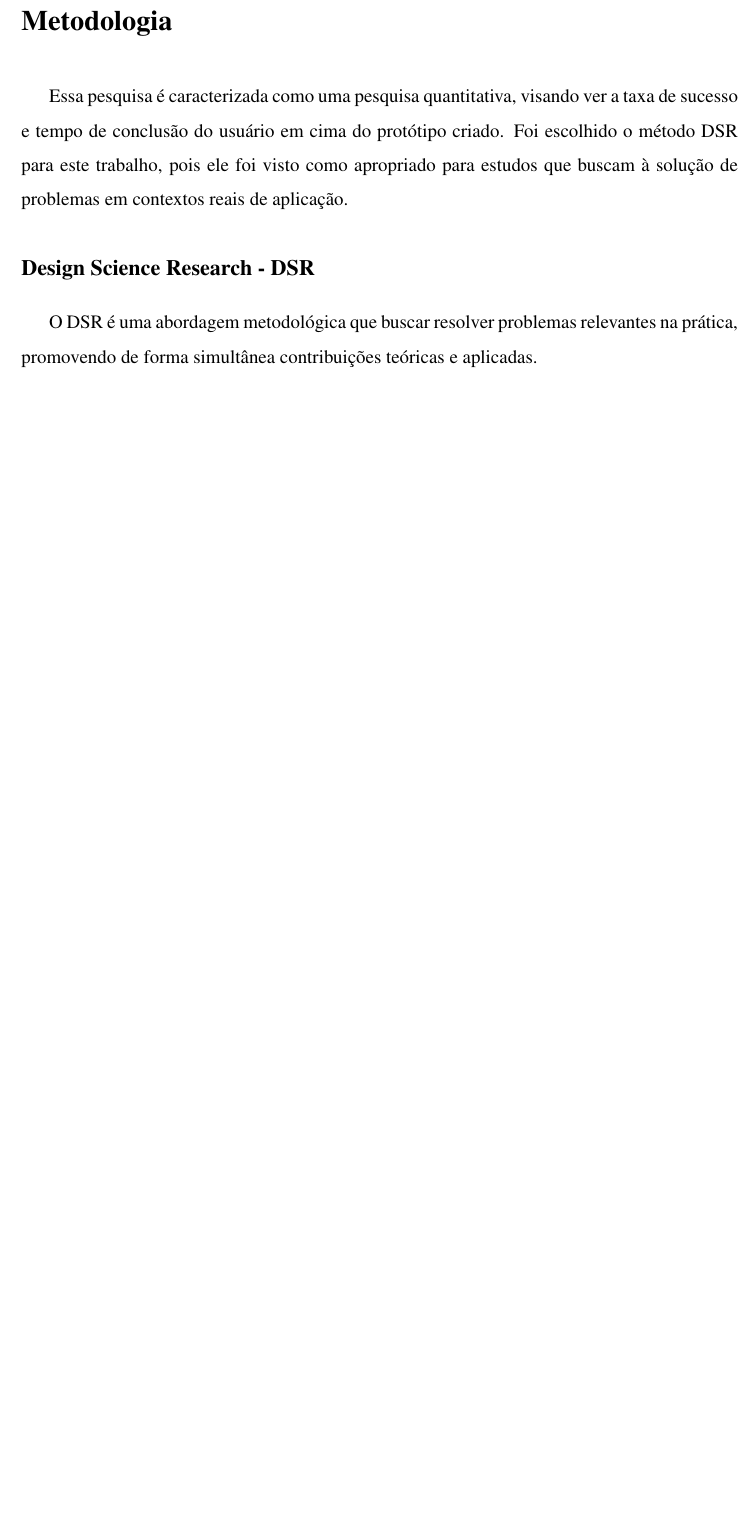
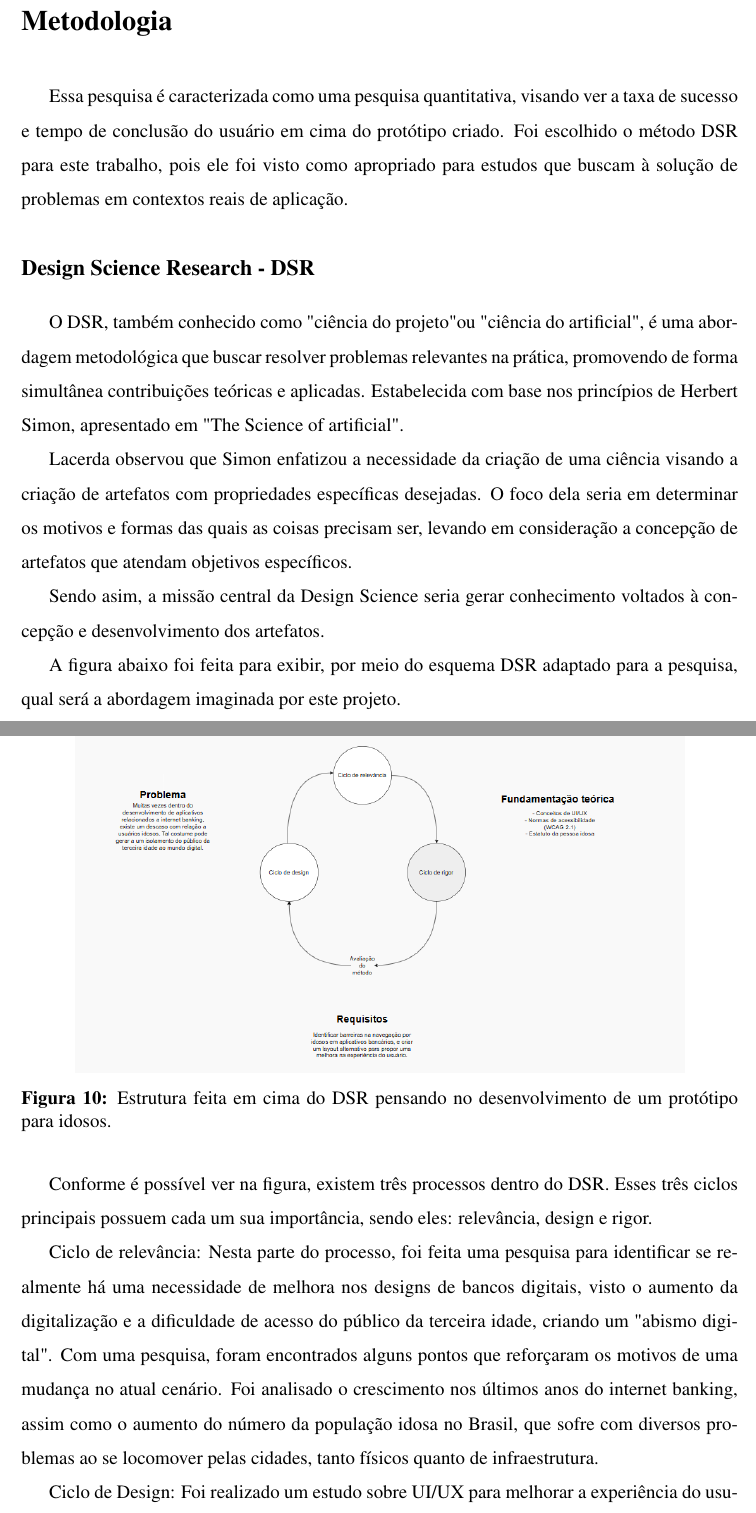
Before and after one commit to Felipinho1806/TCC, a LaTeX thesis (Template/main.tex, which reads Template/capitulos/4 - Metodologia.tex): part of page 29 of 38 before the commit and two parts of pages 29 and 30 of 39 after it, the two joined at a grey line, cut so that both start at the same text, the shorter picture padded with empty space. Compiled offline with pdfLaTeX.

Commit message:
Escrevendo sobre o DSR (BETA)

```diff
--- a/Template/capitulos/4 - Metodologia.tex
+++ b/Template/capitulos/4 - Metodologia.tex
@@ -4,7 +4,28 @@ Essa pesquisa é caracterizada como uma pesquisa quantitativa, visando ver a tax
 
 \subsection*{Design Science Research - DSR}
 
-O DSR é uma abordagem metodológica que buscar resolver problemas relevantes na prática, promovendo de forma simultânea contribuições teóricas e aplicadas.
+O DSR, também conhecido como "ciência do projeto" ou "ciência do artificial", é uma abordagem metodológica que buscar resolver problemas relevantes na prática, promovendo de forma simultânea contribuições teóricas e aplicadas. Estabelecida com base nos princípios de Herbert Simon, apresentado em "The Science of artificial".
+
+Lacerda observou que Simon enfatizou a necessidade da criação de uma ciência visando a criação de artefatos com propriedades específicas desejadas. O foco dela seria em determinar os motivos e formas das quais as coisas precisam ser, levando em consideração a concepção de artefatos que atendam objetivos específicos.
+
+Sendo asim, a missão central da Design Science seria gerar conhecimento voltados à concepção e desenvolvimento dos artefatos.
+
+A figura abaixo foi feita para exibir, por meio do esquema DSR adaptado para a pesquisa, qual será a abordagem imaginada por este projeto.
+
+\begin{figure}[H]
+    \centering
+    \includegraphics[width=0.85\textwidth]{imagens/dsr-teste}
+    \caption{Estrutura feita em cima do DSR pensando no desenvolvimento de um protótipo para idosos.}
+    \label{fig:dsr-teste}
+\end{figure}
+
+Conforme é possível ver na figura, existem três processos dentro do DSR. Esses três ciclos principais possuem cada um sua importância, sendo eles: relevância, design e rigor.
+
+Ciclo de relevância: Nesta parte do processo, foi feita uma pesquisa para identificar se realmente há uma necessidade de melhora nos designs de bancos digitais, visto o aumento da digitalização e a dificuldade de acesso do público da terceira idade, criando um "abismo digital". Com uma pesquisa, foram encontrados alguns pontos que reforçaram os motivos de uma mudança no atual cenário. Foi analisado o crescimento nos últimos anos do internet banking, assim como o aumento do número da população idosa no Brasil, que sofre com diversos problemas ao se locomover pelas cidades, tanto físicos quanto de infraestrutura.
+
+Ciclo de Design: Foi realizado um estudo sobre UI/UX para melhorar a experiência do usuário idoso, assim como adotadas regras do WCAG. Foram realizadas entrevistas para descobrir os principais pontos de dificuldade desse grupo, e após o desenvolvimento de um protótipo levando esses pontos em consideração, um teste de usabilidade foi feito.
+
+Ciclo de Rigor: Foram consultadas diretrizes de acessibilidade como o WCAG 2.1 e o Estatuto da Pessoa Idosa (Lei n 10.741). Houve a fundamentação teórica utilizando a interação humano computador (IHC), focando nas limitações da terceira idade, para garantir a funcionalidade do protótipo.
 
 \subsection*{Entrevista}
 
```
Also changed, not shown: Template/imagens/dsr-teste.png (added), Template/main.pdf, 8 other files.
